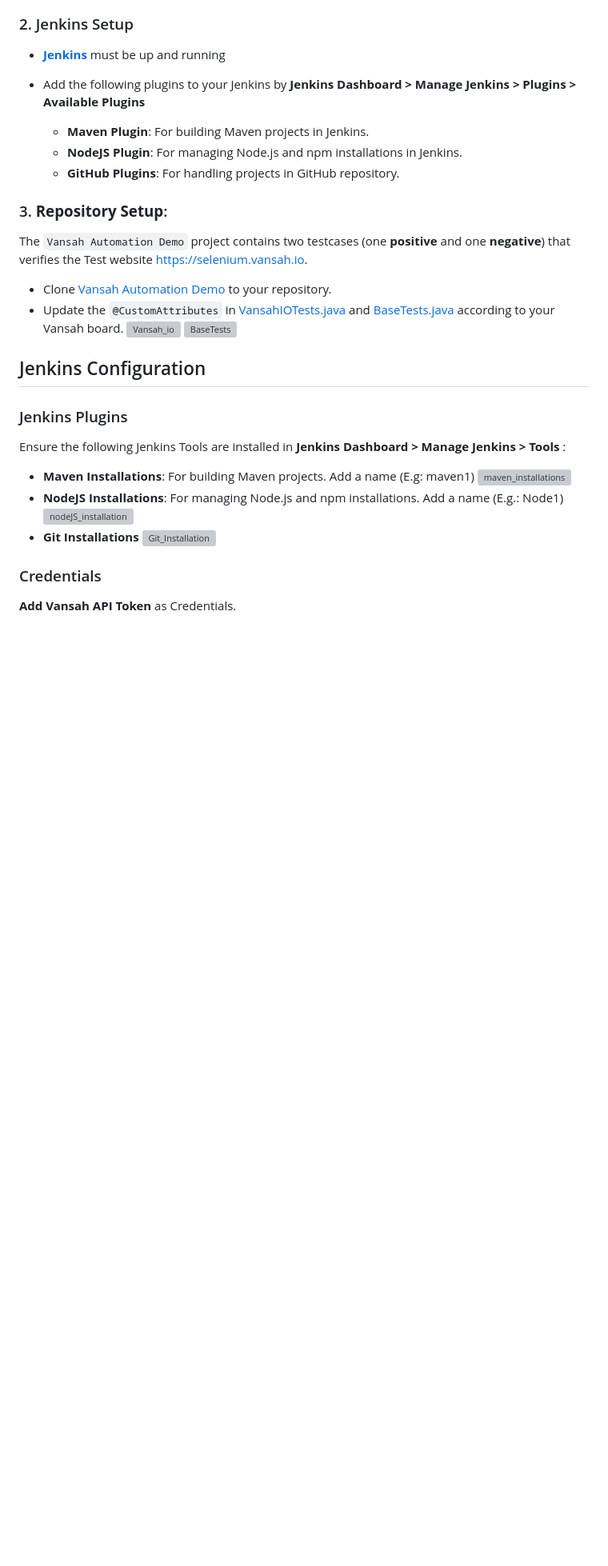
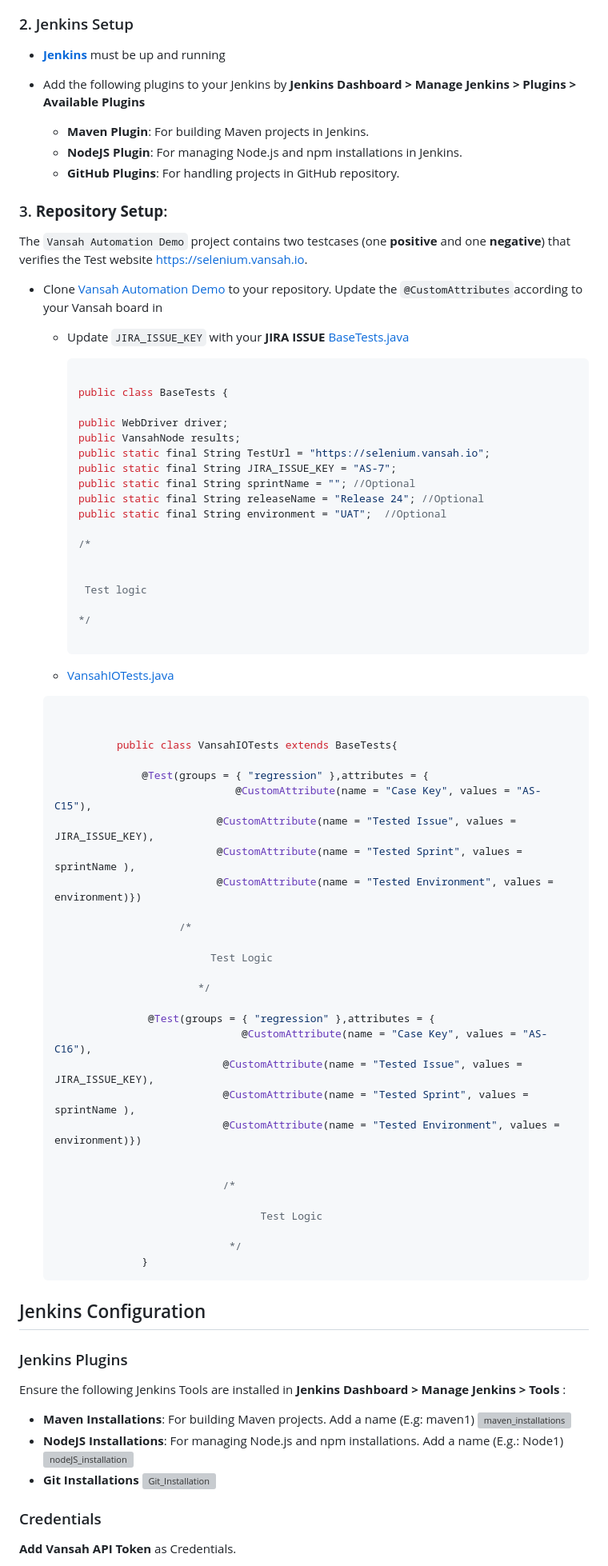
Before and after one commit to testpointcorp/vansahSeleniumJavaDemo, a Markdown page: Jenkins_Pipeline.md, the part around the change printed below. Shown: that part at 80% size. Rendered like a GitHub page; blank space fills up the shorter version; grey boxes are pictures that could not be loaded.

````diff
--- a/Jenkins_Pipeline.md
+++ b/Jenkins_Pipeline.md
@@ -26,11 +25,70 @@ This Jenkins pipeline is designed to build and test a Maven-based Java project a
      - **GitHub Plugins**: For handling projects in GitHub repository.
 
 ### 3. **Repository Setup**:
-The `Vansah Automation Demo` project contains two testcases (one **positive** and one **negative**) that verifies the Test website https://selenium.vansah.io.
-   - Clone [Vansah Automation Demo](https://github.com/testpointcorp/vansahSeleniumJavaDemo/tree/jenkins-job) to your repository.
-   - Update the `@CustomAttributes` in [VansahIOTests.java](https://github.com/testpointcorp/vansahSeleniumJavaDemo/blob/jenkins-job/src/test/java/testpack/VansahIOTests.java) and [BaseTests.java](https://github.com/testpointcorp/vansahSeleniumJavaDemo/blob/jenkins-job/src/test/java/testpack/BaseTests.java)  according to your Vansah board.
-     ![Vansah_io](https://github.com/testpointcorp/connect-images/blob/main/JenkinsPipelineForVansahAutomationDemo/VasahIoTestsAS.png)
-     ![BaseTests](https://github.com/testpointcorp/connect-images/blob/main/JenkinsPipelineForVansahAutomationDemo/BaseTestsAS.png)
+  The `Vansah Automation Demo` project contains two testcases (one **positive** and one **negative**) that verifies the Test website https://selenium.vansah.io.
+
+- Clone [Vansah Automation Demo](https://github.com/testpointcorp/vansahSeleniumJavaDemo/tree/jenkins-job) to your repository.
+  Update the `@CustomAttributes`according to your Vansah board in
+
+  - Update `JIRA_ISSUE_KEY` with your **JIRA ISSUE** [BaseTests.java](https://github.com/testpointcorp/vansahSeleniumJavaDemo/blob/jenkins-job/src/test/java/testpack/BaseTests.java)
+
+
+    ```Java
+
+    public class BaseTests {
+
+	public WebDriver driver;
+	public VansahNode results;
+	public static final String TestUrl = "https://selenium.vansah.io";
+	public static final String JIRA_ISSUE_KEY = "AS-7";
+	public static final String sprintName = ""; //Optional
+	public static final String releaseName = "Release 24"; //Optional
+	public static final String environment = "UAT";  //Optional
+
+	/*
+
+
+	 Test logic
+
+	*/
+
+    ```
+
+
+
+   - [VansahIOTests.java](https://github.com/testpointcorp/vansahSeleniumJavaDemo/blob/jenkins-job/src/test/java/testpack/VansahIOTests.java)
+    ```Java
+
+
+              public class VansahIOTests extends BaseTests{
+
+                  @Test(groups = { "regression" },attributes = {
+			                     @CustomAttribute(name = "Case Key", values = "AS-C15"),
+		                      @CustomAttribute(name = "Tested Issue", values = JIRA_ISSUE_KEY),
+		                      @CustomAttribute(name = "Tested Sprint", values = sprintName ),
+		                      @CustomAttribute(name = "Tested Environment", values = environment)})
+
+                       	/*
+
+                             Test Logic
+
+         	               */
+
+                   @Test(groups = { "regression" },attributes = {
+			                      @CustomAttribute(name = "Case Key", values = "AS-C16"),
+		                       @CustomAttribute(name = "Tested Issue", values = JIRA_ISSUE_KEY),
+		                       @CustomAttribute(name = "Tested Sprint", values = sprintName ),
+		                       @CustomAttribute(name = "Tested Environment", values = environment)})
+
+
+		                       /*
+
+		                             Test Logic
+
+		                        */
+		          }
+   ```
+
 ## Jenkins Configuration
 
 ### Jenkins Plugins
````
Also changed, not shown: other parts of Jenkins_Pipeline.md (+41 -35 lines).
